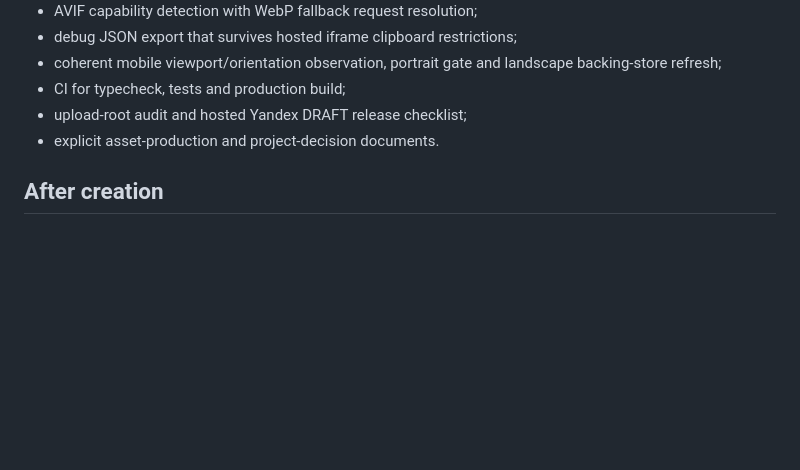
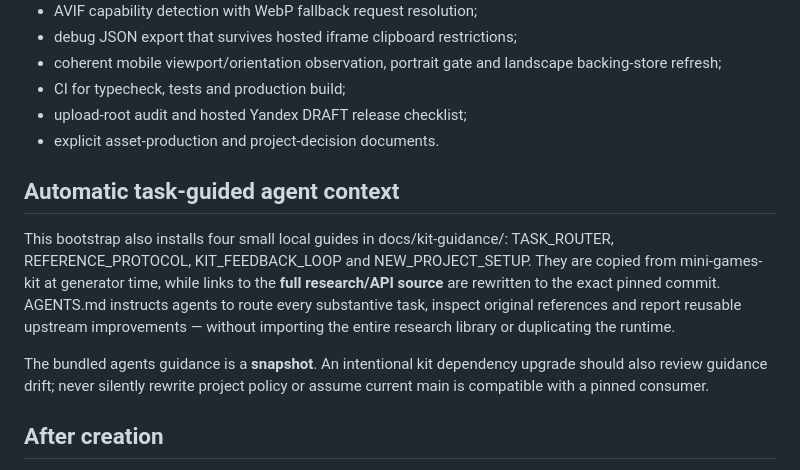
Before and after one commit to DanilaH/mini-games-kit, a Markdown page: bootstrap/yandex-phaser/BOOTSTRAP.md, the part around the change. Rendered like a GitHub page; blank space fills up the shorter version.

Commit message:
docs(bootstrap): explain pinned workflow installation, host boundaries and guidance-only init

```diff
--- a/bootstrap/yandex-phaser/BOOTSTRAP.md
+++ b/bootstrap/yandex-phaser/BOOTSTRAP.md
@@ -17,6 +17,12 @@ This directory is the minimum production baseline for a new small Yandex Games p
 - upload-root audit and hosted Yandex DRAFT release checklist;
 - explicit asset-production and project-decision documents.
 
+## Automatic task-guided agent context
+
+This bootstrap also installs four small local guides in docs/kit-guidance/: TASK_ROUTER, REFERENCE_PROTOCOL, KIT_FEEDBACK_LOOP and NEW_PROJECT_SETUP. They are copied from mini-games-kit at generator time, while links to the **full research/API source** are rewritten to the exact pinned commit. AGENTS.md instructs agents to route every substantive task, inspect original references and report reusable upstream improvements — without importing the entire research library or duplicating the runtime.
+
+The bundled agents guidance is a **snapshot**. An intentional kit dependency upgrade should also review guidance drift; never silently rewrite project policy or assume current main is compatible with a pinned consumer.
+
 ## After creation
 
 Do **not** start by deleting baseline files. First inspect the whole current `mini-games-kit` repository from `docs/API.md` and identify additional primitives relevant to the game: persistence, durable pending transactions, audio, ads, rendering density, game feel, image tooling, runtime loading, etc.
```
